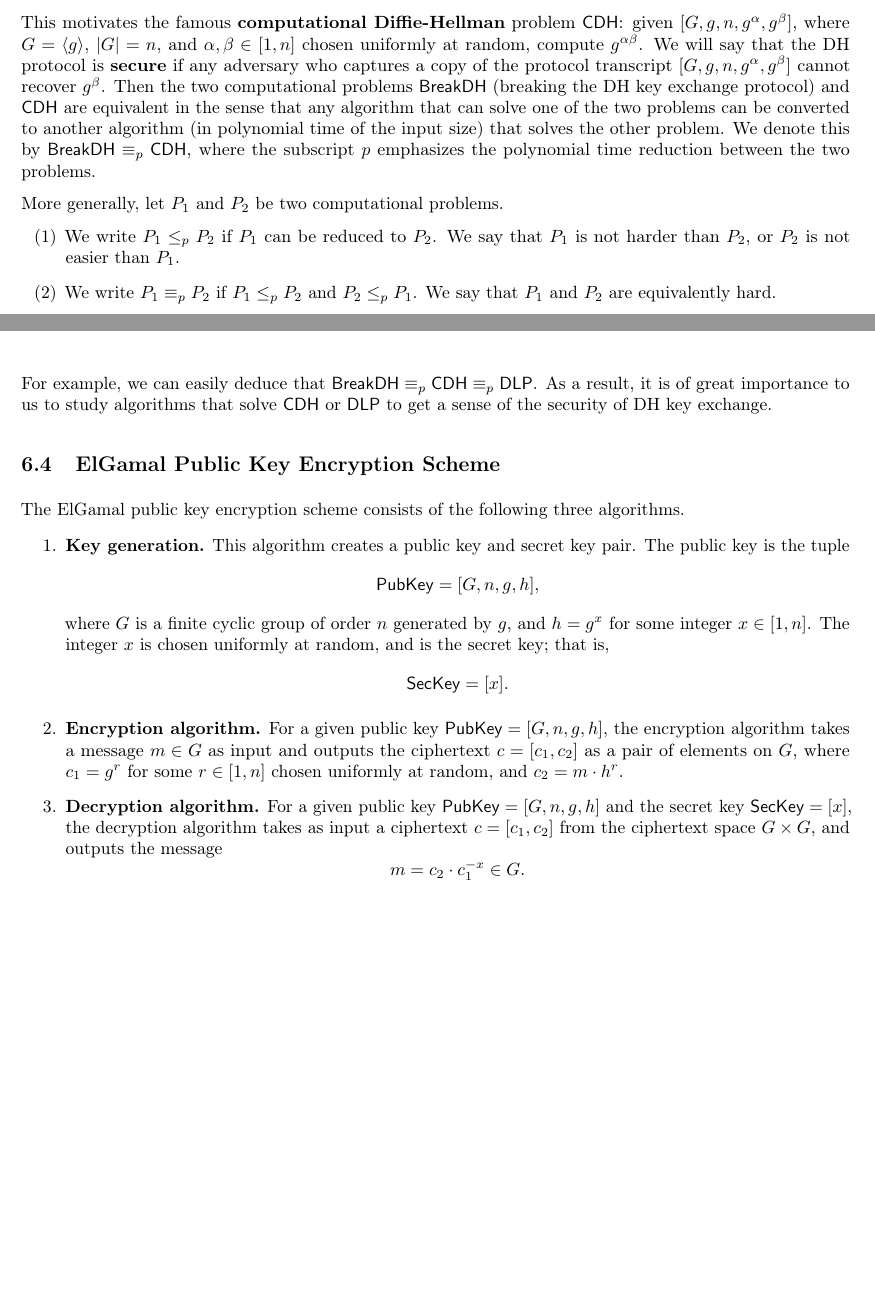
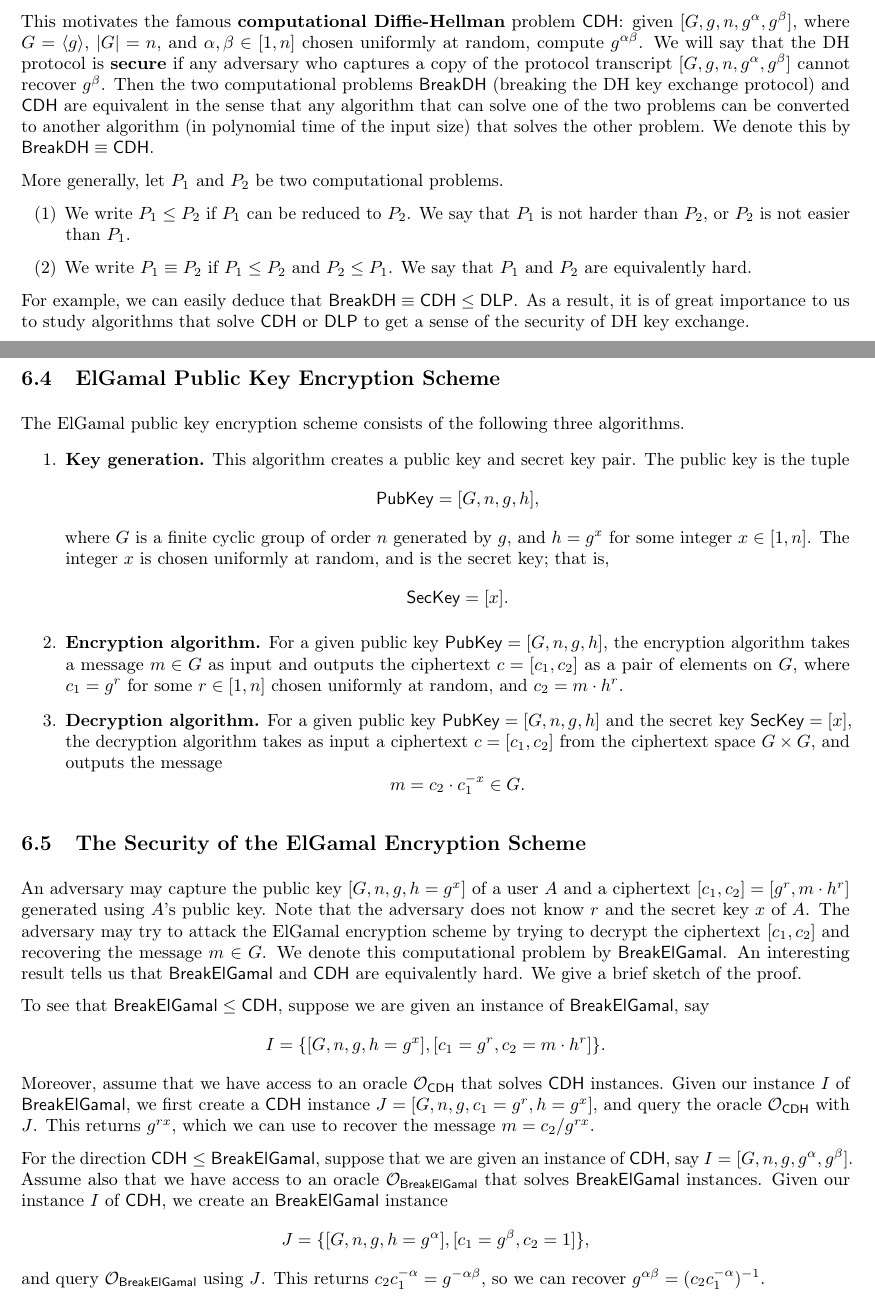
Before and after one commit to mltlee/Course-Notes, a LaTeX document (CO 485/485notes.tex, which reads CO 485/485chap6.tex): two parts of pages 28 and 29 of 30, joined at a grey line, cut so that both start at the same text, the shorter picture padded with empty space. Compiled offline with pdfLaTeX.

Commit message:
week 6 updates

```diff
--- a/CO 485/485chap6.tex
+++ b/CO 485/485chap6.tex
@@ -129,18 +129,17 @@ $g^\beta$. Then the two computational problems $\BreakDH$ (breaking the DH
 key exchange protocol) and $\CDH$ are equivalent in the sense that any algorithm
 that can solve one of the two problems can be converted to another algorithm
 (in polynomial time of the input size) that solves the other problem. We denote this
-by $\BreakDH \equiv_p \CDH$, where the subscript $p$ emphasizes the polynomial
-time reduction between the two problems.
+by $\BreakDH \equiv \CDH$.
 
 More generally, let $P_1$ and $P_2$ be two computational problems.
 \begin{enumerate}[(1)]
-    \item We write $P_1 \leq_p P_2$ if $P_1$ can be reduced to $P_2$. We say that
+    \item We write $P_1 \leq P_2$ if $P_1$ can be reduced to $P_2$. We say that
           $P_1$ is not harder than $P_2$, or $P_2$ is not easier than $P_1$.
-    \item We write $P_1 \equiv_p P_2$ if $P_1 \leq_p P_2$ and $P_2 \leq_p P_1$.
+    \item We write $P_1 \equiv P_2$ if $P_1 \leq P_2$ and $P_2 \leq P_1$.
           We say that $P_1$ and $P_2$ are equivalently hard.
 \end{enumerate}
 
-For example, we can easily deduce that $\BreakDH \equiv_p \CDH \equiv_p \DLP$.
+For example, we can easily deduce that $\BreakDH \equiv \CDH \leq \DLP$.
 As a result, it is of great importance to us to study algorithms that solve
 $\CDH$ or $\DLP$ to get a sense of the security of DH key exchange.
 
@@ -166,3 +165,31 @@ The ElGamal public key encryption scheme consists of the following three algorit
           ciphertext space $G \times G$, and outputs the message
           \[ m = c_2 \cdot c_1^{-x} \in G. \]
 \end{enumerate}
+
+\subsection{The Security of the ElGamal Encryption Scheme}
+An adversary may capture the public key $[G, n, g, h = g^x]$ of a user $A$
+and a ciphertext $[c_1, c_2] = [g^r, m \cdot h^r]$ generated using $A$'s public
+key. Note that the adversary does not know $r$ and the secret key $x$ of $A$.
+The adversary may try to attack the ElGamal encryption scheme by trying to
+decrypt the ciphertext $[c_1, c_2]$ and recovering the message $m \in G$.
+We denote this computational problem by $\BreakElGamal$. An interesting
+result tells us that $\BreakElGamal$ and $\CDH$ are equivalently hard.
+We give a brief sketch of the proof.
+
+To see that $\BreakElGamal \leq \CDH$, suppose we are given an instance
+of $\BreakElGamal$, say
+\[ I = \{[G, n, g, h = g^x], [c_1 = g^r, c_2 = m \cdot h^r]\}. \]
+Moreover, assume that we have access to an oracle ${\cal O}_{\CDH}$ that solves
+$\CDH$ instances. Given our instance $I$ of $\BreakElGamal$, we first create
+a $\CDH$ instance $J = [G, n, g, c_1 = g^r, h = g^x]$, and query the
+oracle ${\cal O}_{\CDH}$ with $J$. This returns $g^{rx}$, which we can use
+to recover the message $m = c_2/g^{rx}$.
+
+For the direction $\CDH \leq \BreakElGamal$, suppose that we are given an
+instance of $\CDH$, say $I = [G, n, g, g^\alpha, g^\beta]$. Assume also that
+we have access to an oracle ${\cal O}_{\BreakElGamal}$ that solves
+$\BreakElGamal$ instances. Given our instance $I$ of $\CDH$, we create an
+$\BreakElGamal$ instance
+\[ J = \{[G, n, g, h = g^\alpha], [c_1 = g^\beta, c_2 = 1]\}, \]
+and query ${\cal O}_{\BreakElGamal}$ using $J$. This returns $c_2c_1^{-\alpha}
+= g^{-\alpha\beta}$, so we can recover $g^{\alpha\beta} = (c_2c_1^{-\alpha})^{-1}$.
--- a/CO 485/485notes.tex
+++ b/CO 485/485notes.tex
@@ -56,6 +56,7 @@
 \newcommand{\DLP}{{\sf DLP}}
 \newcommand{\CDH}{{\sf CDH}}
 \newcommand{\BreakDH}{{\sf BreakDH}}
+\newcommand{\BreakElGamal}{{\sf BreakElGamal}}
 
 \DeclareMathOperator{\GL}{GL}
 \DeclareMathOperator{\id}{id}
```
Also changed, not shown: PMATH 440/440chap5.tex (+1 -1 lines), CO 485/485notes.pdf, PMATH 440/440notes.pdf.
